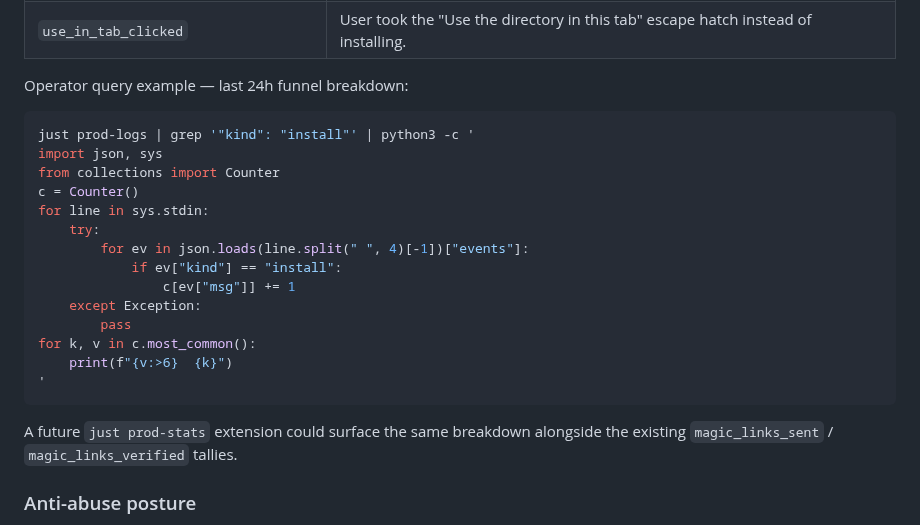
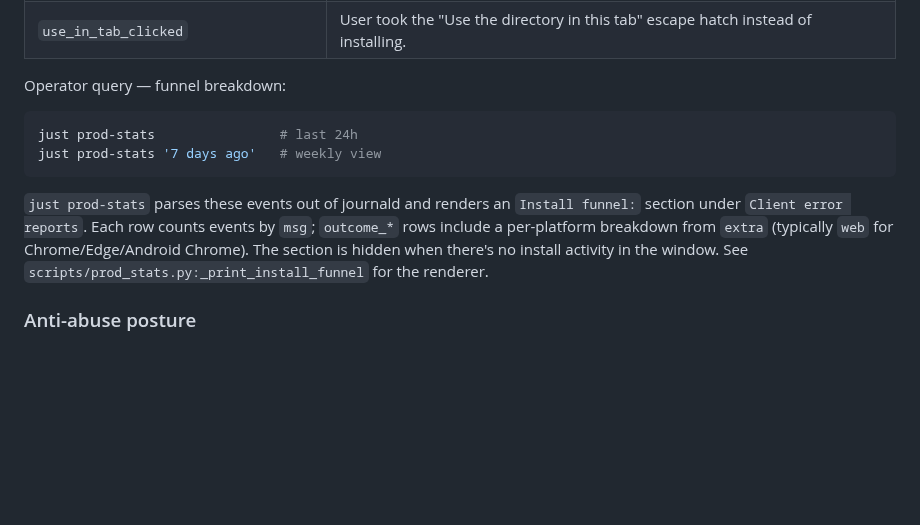
Before and after one commit to richbodo/fellows_local_db, a Markdown page: docs/email_gate.md, the part around the change. Drawn GitHub-style; blank space fills up the shorter version.

Commit message:
docs(email_gate): point install-funnel triage at just prod-stats
Per follow-up: PR #90 made just prod-stats parse kind=install events
and render an Install funnel section under Client error reports.
Replace the Python journald one-liner with the recipe so operators
have one obvious thing to type instead of a paste-friendly script.
The renderer source link is included so reviewers can trace the
output back to the parser.

Co-Authored-By: Claude Opus 4.7 (1M context) <noreply@anthropic.com>

````diff
--- a/docs/email_gate.md
+++ b/docs/email_gate.md
@@ -215,26 +215,14 @@ Event names in `msg`:
 | `app_installed` | The browser's `appinstalled` event fired — terminal success signal. |
 | `use_in_tab_clicked` | User took the "Use the directory in this tab" escape hatch instead of installing. |
 
-Operator query example — last 24h funnel breakdown:
+Operator query — funnel breakdown:
 
 ```bash
-just prod-logs | grep '"kind": "install"' | python3 -c '
-import json, sys
-from collections import Counter
-c = Counter()
-for line in sys.stdin:
-    try:
-        for ev in json.loads(line.split(" ", 4)[-1])["events"]:
-            if ev["kind"] == "install":
-                c[ev["msg"]] += 1
-    except Exception:
-        pass
-for k, v in c.most_common():
-    print(f"{v:>6}  {k}")
-'
+just prod-stats                # last 24h
+just prod-stats '7 days ago'   # weekly view
 ```
 
-A future `just prod-stats` extension could surface the same breakdown alongside the existing `magic_links_sent` / `magic_links_verified` tallies.
+`just prod-stats` parses these events out of journald and renders an `Install funnel:` section under `Client error reports`. Each row counts events by `msg`; `outcome_*` rows include a per-platform breakdown from `extra` (typically `web` for Chrome/Edge/Android Chrome). The section is hidden when there's no install activity in the window. See `scripts/prod_stats.py:_print_install_funnel` for the renderer.
 
 ### Anti-abuse posture
 
````
